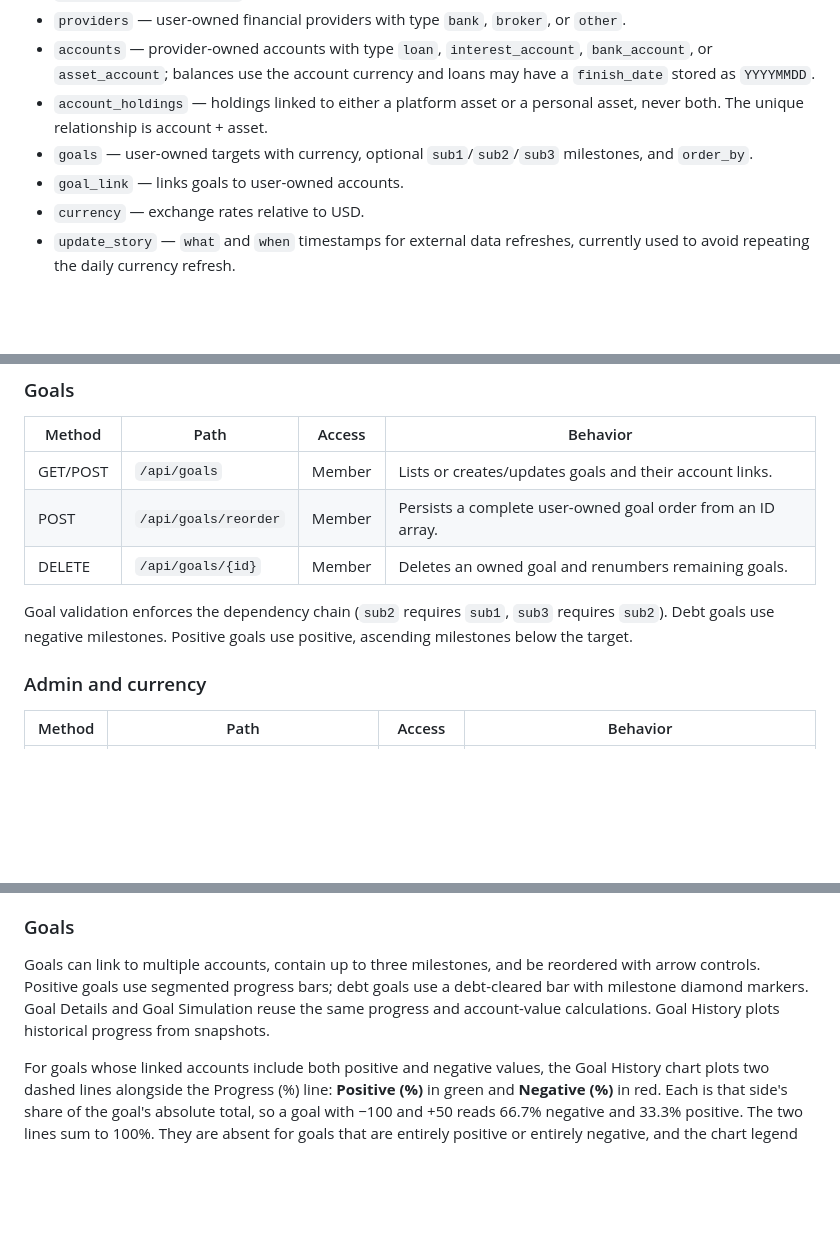
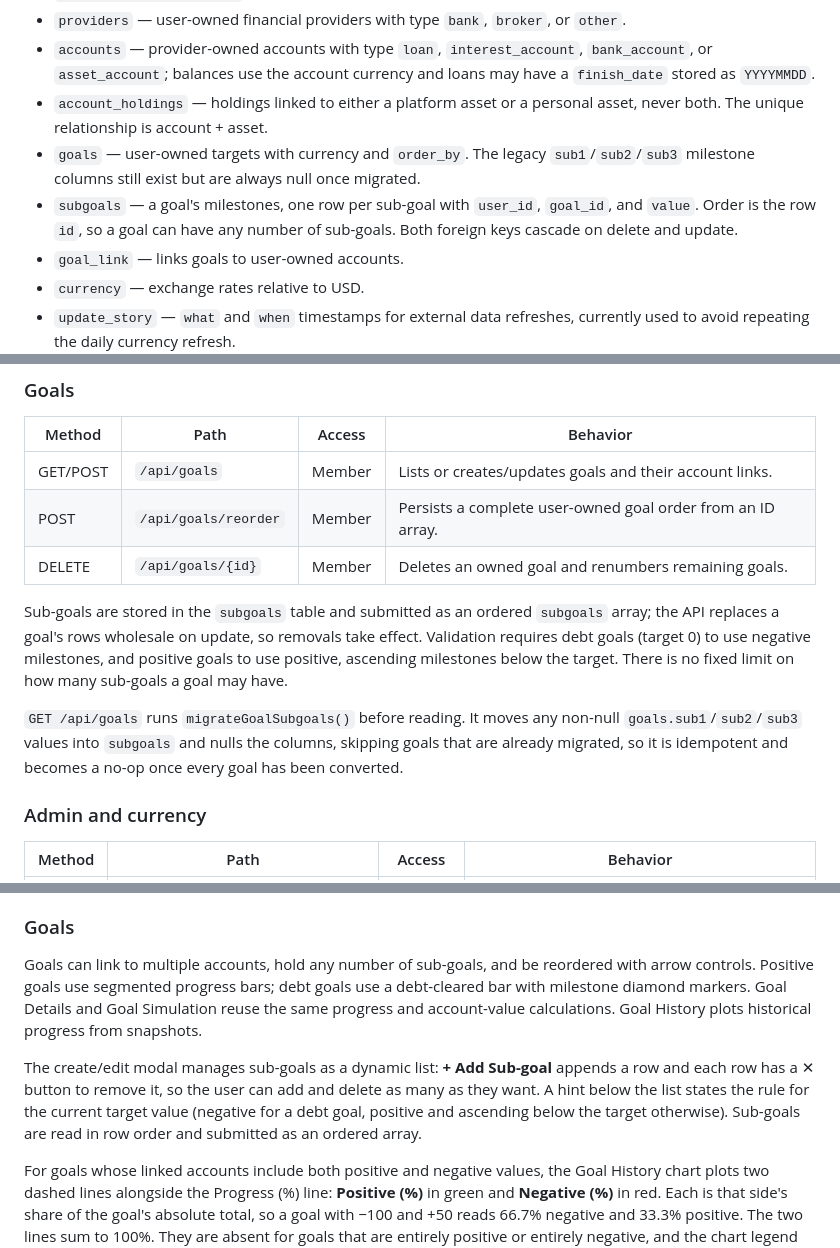
Before and after one commit to rafaelrebeca/portfolio, a Markdown page: project.md, 3 parts joined by grey strips. GitHub-like rendering; blank space fills up the shorter version.

Commit message:
Support dynamic goal sub-goals
This change documents the move from a fixed three-milestone goal model to a flexible `subgoals` table. It covers the migration from legacy `sub1`/`sub2`/`sub3` columns to ordered sub-goals, the updated API validation rules, and the idempotent `migrateGoalSubgoals()` behavior. The docs also describe the new dynamic goal form that lets users add and remove any number of sub-goals, along with the README update reflecting the broadened goal-tracking feature set.

```diff
--- a/project.md
+++ b/project.md
@@ -73,7 +73,8 @@ The worker uses these D1 tables:
 - `providers` — user-owned financial providers with type `bank`, `broker`, or `other`.
 - `accounts` — provider-owned accounts with type `loan`, `interest_account`, `bank_account`, or `asset_account`; balances use the account currency and loans may have a `finish_date` stored as `YYYYMMDD`.
 - `account_holdings` — holdings linked to either a platform asset or a personal asset, never both. The unique relationship is account + asset.
-- `goals` — user-owned targets with currency, optional `sub1`/`sub2`/`sub3` milestones, and `order_by`.
+- `goals` — user-owned targets with currency and `order_by`. The legacy `sub1`/`sub2`/`sub3` milestone columns still exist but are always null once migrated.
+- `subgoals` — a goal's milestones, one row per sub-goal with `user_id`, `goal_id`, and `value`. Order is the row `id`, so a goal can have any number of sub-goals. Both foreign keys cascade on delete and update.
 - `goal_link` — links goals to user-owned accounts.
 - `currency` — exchange rates relative to USD.
 - `update_story` — `what` and `when` timestamps for external data refreshes, currently used to avoid repeating the daily currency refresh.
@@ -144,7 +145,9 @@ Holdings accept platform or personal assets. Personal holdings are ownership-che
 | POST | `/api/goals/reorder` | Member | Persists a complete user-owned goal order from an ID array. |
 | DELETE | `/api/goals/{id}` | Member | Deletes an owned goal and renumbers remaining goals. |
 
-Goal validation enforces the dependency chain (`sub2` requires `sub1`, `sub3` requires `sub2`). Debt goals use negative milestones. Positive goals use positive, ascending milestones below the target.
+Sub-goals are stored in the `subgoals` table and submitted as an ordered `subgoals` array; the API replaces a goal's rows wholesale on update, so removals take effect. Validation requires debt goals (target 0) to use negative milestones, and positive goals to use positive, ascending milestones below the target. There is no fixed limit on how many sub-goals a goal may have.
+
+`GET /api/goals` runs `migrateGoalSubgoals()` before reading. It moves any non-null `goals.sub1`/`sub2`/`sub3` values into `subgoals` and nulls the columns, skipping goals that are already migrated, so it is idempotent and becomes a no-op once every goal has been converted.
 
 ### Admin and currency
 
@@ -271,7 +274,9 @@ The By Asset Type and Type by Account modes use the reusable `topNWithOthers(map
 
 ### Goals
 
-Goals can link to multiple accounts, contain up to three milestones, and be reordered with arrow controls. Positive goals use segmented progress bars; debt goals use a debt-cleared bar with milestone diamond markers. Goal Details and Goal Simulation reuse the same progress and account-value calculations. Goal History plots historical progress from snapshots.
+Goals can link to multiple accounts, hold any number of sub-goals, and be reordered with arrow controls. Positive goals use segmented progress bars; debt goals use a debt-cleared bar with milestone diamond markers. Goal Details and Goal Simulation reuse the same progress and account-value calculations. Goal History plots historical progress from snapshots.
+
+The create/edit modal manages sub-goals as a dynamic list: **+ Add Sub-goal** appends a row and each row has a ✕ button to remove it, so the user can add and delete as many as they want. A hint below the list states the rule for the current target value (negative for a debt goal, positive and ascending below the target otherwise). Sub-goals are read in row order and submitted as an ordered array.
 
 For goals whose linked accounts include both positive and negative values, the Goal History chart plots two dashed lines alongside the Progress (%) line: **Positive (%)** in green and **Negative (%)** in red. Each is that side's share of the goal's absolute total, so a goal with −100 and +50 reads 66.7% negative and 33.3% positive. The two lines sum to 100%. They are absent for goals that are entirely positive or entirely negative, and the chart legend appears only when these lines are present. Snapshots where the goal has no mixed split leave a gap in both lines.
 
```
Also changed, not shown: 1 other file.
